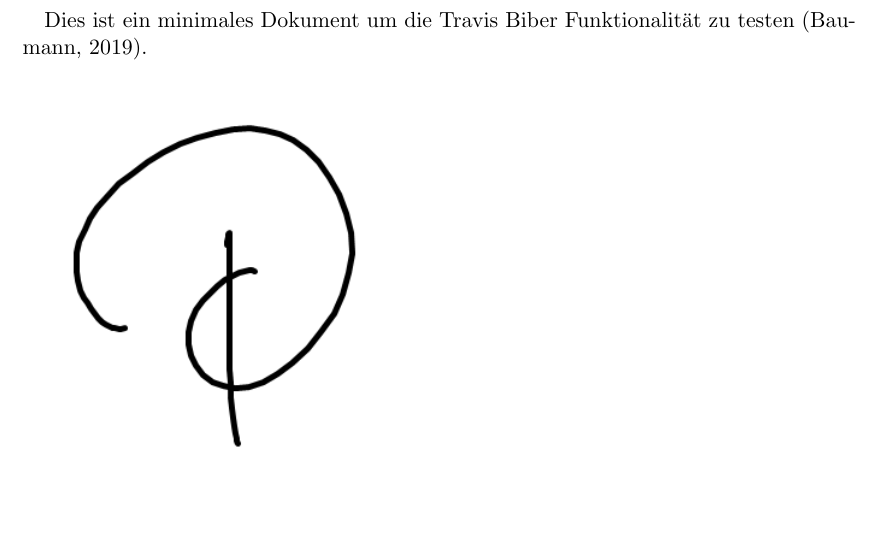
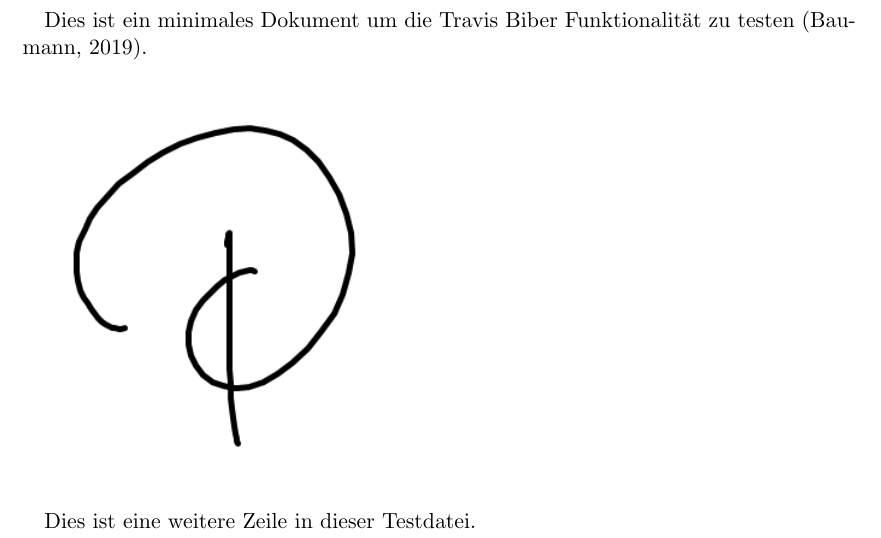
Before and after one commit to KilnOfTheSecondFlame/travis-tex-test, a LaTeX document (Test.tex): part of page 3 of 3, cut so that both start at the same text, the shorter picture padded with empty space. Compiled offline with pdfLaTeX.

Commit message:
Test caching

```diff
--- a/Test.tex
+++ b/Test.tex
@@ -33,4 +33,6 @@ Dies ist ein minimales Dokument um die Travis Biber Funktionalität zu testen \p
 	\includegraphics{./Test.png}
 \end{figure}
 
+Dies ist eine weitere Zeile in dieser Testdatei.
+
 \end{document}
```
